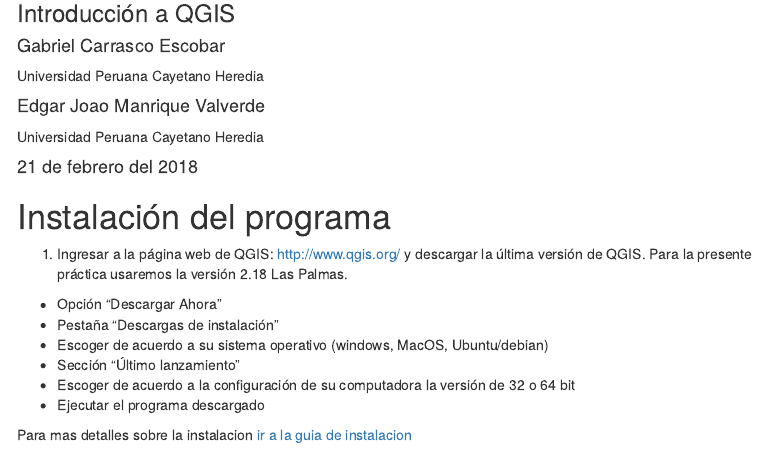
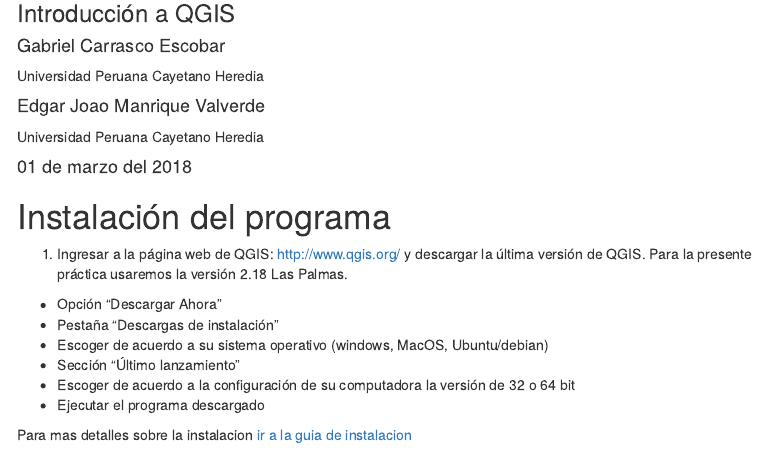
Before and after one commit to gcarrascoe/class, an R Markdown document (qgis.Rmd): the page in a window 1100 px wide, from 80 px down. Rendered offline with R 4.5, knitr and Pandoc, with nearby package versions; menus at the side of the page are left out.

Commit message:
qgis mod date

```diff
--- a/qgis.Rmd
+++ b/qgis.Rmd
@@ -9,7 +9,7 @@
   affiliation: Universidad Peruana Cayetano Heredia
 Comment:
 web:
-date: 21 de febrero del 2018
+date: 01 de marzo del 2018
 output:
 
   html_document:
```
